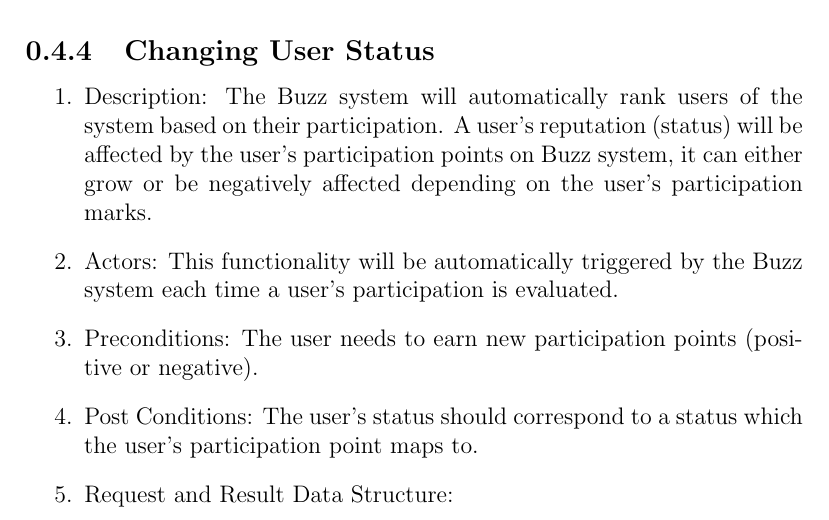
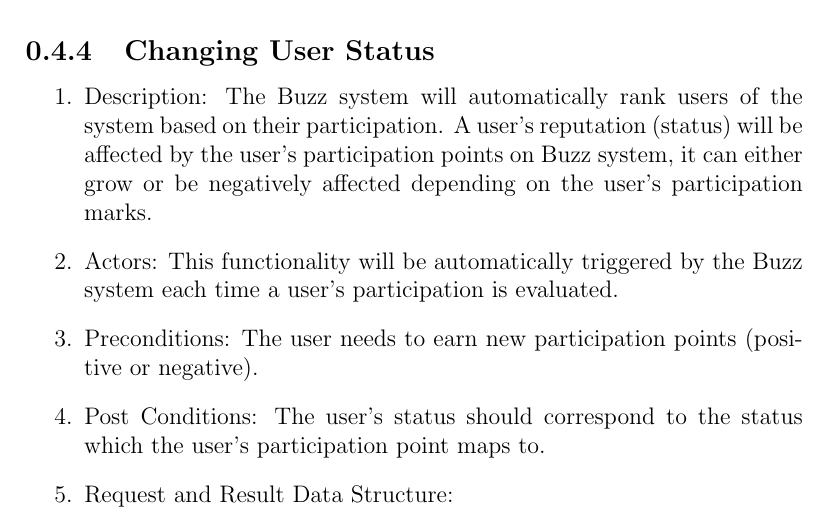
Before and after one commit to ByronDinkelmann/COS-301-Group-2-b, a LaTeX book (Functional Requirments.tex): part of page 8 of 14, cut so that both start at the same text. Compiled offline with pdfLaTeX.

Commit message:
Change User Status Post Condition updated

```diff
--- a/Functional Requirments.tex
+++ b/Functional Requirments.tex
@@ -140,7 +140,7 @@ Important
 \item Description: The Buzz system will automatically rank users of the system based on their participation. A user's  reputation (status) will be affected by the user's participation points on Buzz system, it can either grow or be negatively affected depending on the user's participation marks.
 \item Actors: This functionality will be automatically triggered by the Buzz system each time a user's participation is evaluated.
 \item Preconditions: The user needs to earn new participation points (positive or negative).
-\item Post Conditions: The user's status should correspond to a status which the user's participation point maps to.
+\item Post Conditions: The user's status should correspond to the status which the user's participation point maps to.
 \item Request and Result Data Structure:
 \begin{center}
 \includegraphics[scale=0.5]{AutoChangeUserStatus.jpg}
```
Also changed, not shown: Functional Requirments.pdf, 2 other files.
